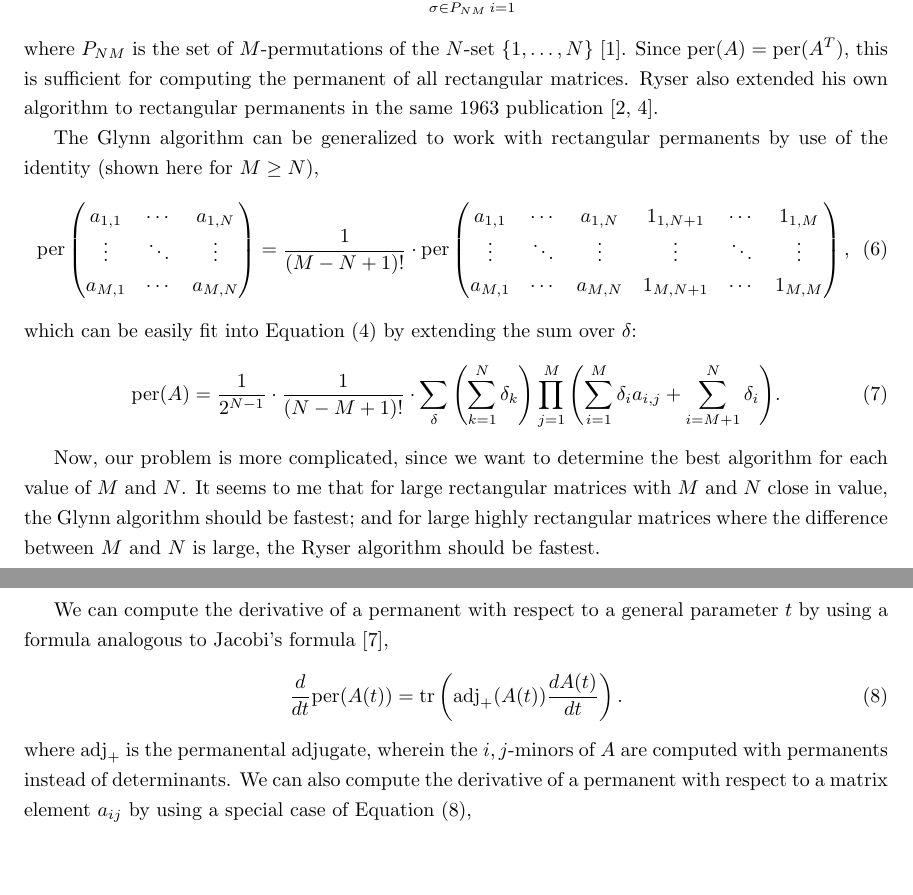
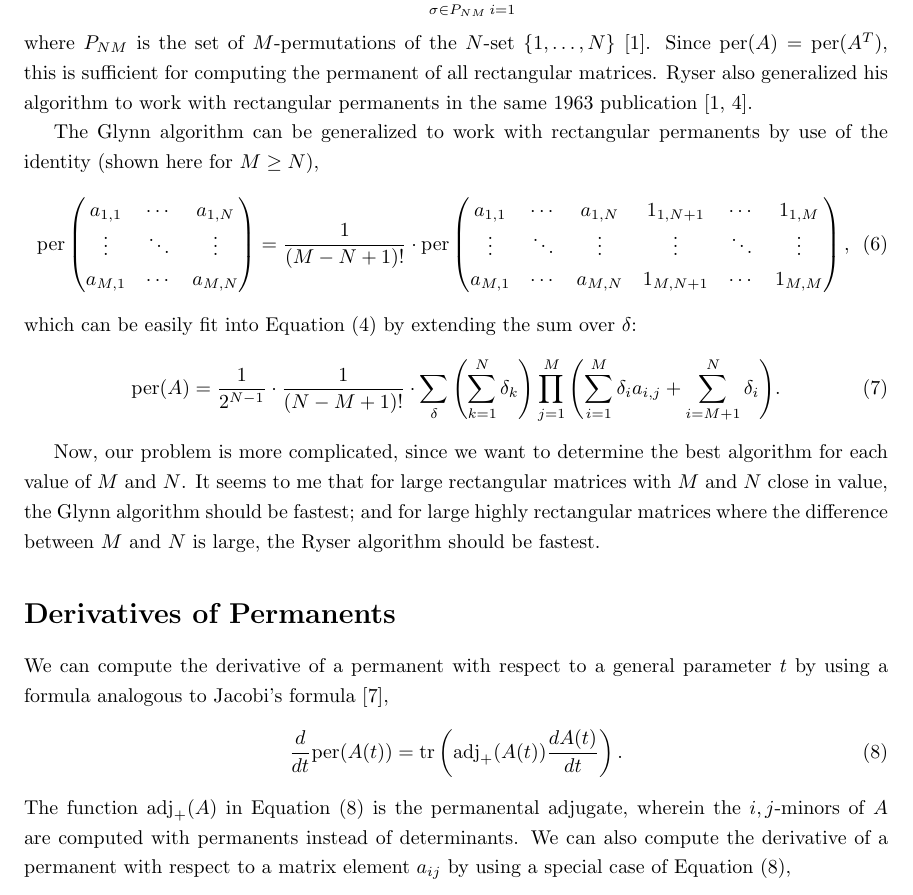
Before and after one commit to theochem/matrix-permanent, a LaTeX document (docs/main.tex): two parts of pages 2 and 3 of 4 before the commit and part of page 2 of 3 after it, the two joined at a grey line, cut so that both start at the same text, the shorter picture padded with empty space. Compiled offline with pdfLaTeX.

Commit message:
More permanent derivative stuff

```diff
--- a/docs/main.tex
+++ b/docs/main.tex
@@ -2,10 +2,8 @@
 
 \usepackage[margin=1.25in]{geometry}
 \usepackage[utf8]{inputenc}
-\usepackage[english]{babel}
 
 \usepackage{amsmath}
-\usepackage{indentfirst}
 \usepackage{physics}
 \usepackage{url}
 
@@ -75,8 +71,8 @@ $M \leq N$, giving us the formula
 \end{equation}
 where $P_{NM}$ is the set of $M$-permutations of the $N$-set $\left\{1,\dots,N\right\}$
 \cite{wiki:permanent}.  Since $\text{per}(A) = \text{per}(A^T)$, this is sufficient for computing
-the permanent of all rectangular matrices. Ryser also extended his own algorithm to rectangular
-permanents in the same 1963 publication \cite{wiki:computing,ryser1963}.
+the permanent of all rectangular matrices. Ryser also generalized his algorithm to work with
+rectangular permanents in the same 1963 publication \cite{wiki:permanent,ryser1963}.
 
 The Glynn algorithm can be generalized to work with rectangular permanents by use of the identity
 (shown here for $M \geq N$),
@@ -118,9 +112,10 @@ a formula analogous to Jacobi's formula \cite{carvalho2014},
 \begin{equation} \label{eq:jacobis}
     \frac{d}{dt}\text{per}(A(t)) = \text{tr}\left(\text{adj}_{+}(A(t))\frac{dA(t)}{dt}\right).
 \end{equation}
-where $\text{adj}_{+}$ is the permanental adjugate, wherein the $i,j$-minors of $A$ are computed
-with permanents instead of determinants.  We can also compute the derivative of a permanent with
-respect to a matrix element $a_{ij}$ by using a special case of Equation (\ref{eq:jacobis}),
+The function $\text{adj}_{+}(A)$ in Equation (\ref{eq:jacobis}) is the permanental adjugate, wherein
+the $i,j$-minors of $A$ are computed with permanents instead of determinants.  We can also compute
+the derivative of a permanent with respect to a matrix element $a_{ij}$ by using a special case of
+Equation (\ref{eq:jacobis}),
 \begin{equation}
     \frac{d}{d{a_{ij}}}\text{per}(A) = {\text{adj}_{+}(A)}_{ji}.
 \end{equation}
```
Also changed, not shown: docs/main.pdf, docs/main.tex (4 more changed lines).
